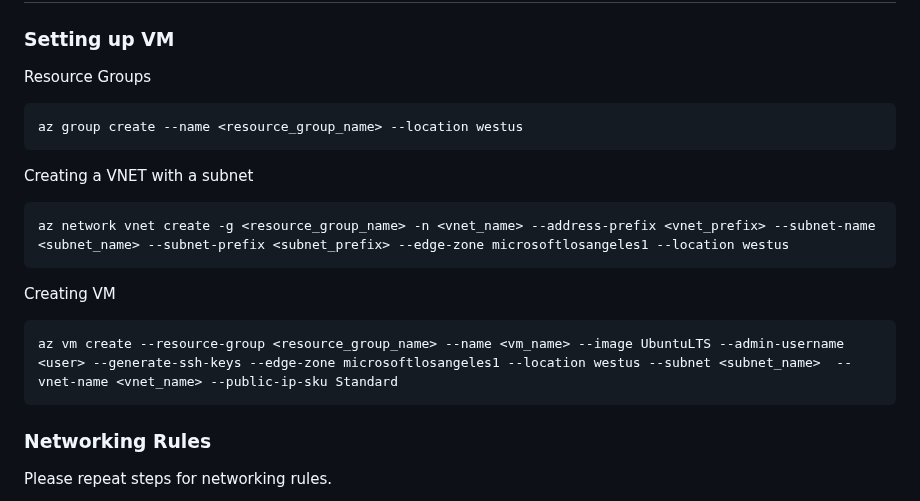
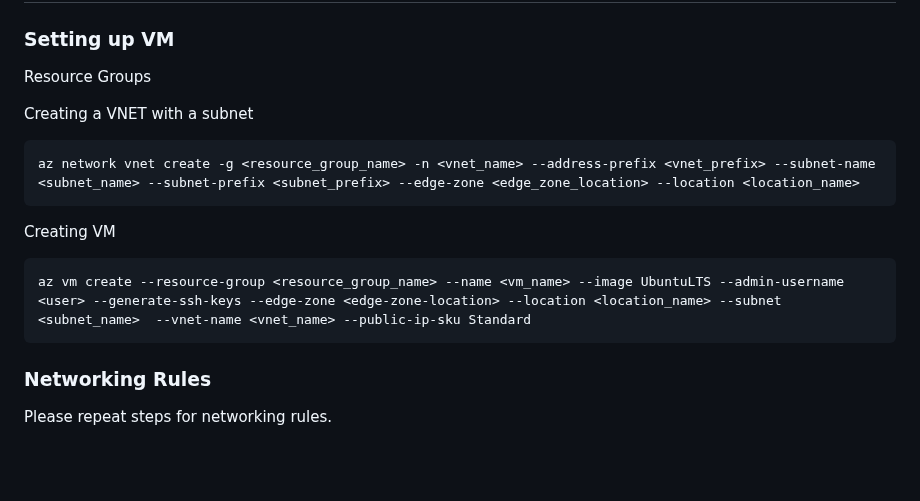
Before and after one commit to couchbase-examples/Retail-Azure-Edge-Zones, a Markdown page: README.md, the part around one of its changes. GitHub-like rendering; blank space fills up the shorter version.

````diff
--- a/README.md
+++ b/README.md
@@ -262,20 +285,16 @@ You can also verify its running by going to `http://machine-ip-address:4984`.
 
 Resource Groups
 
-```
-az group create --name <resource_group_name> --location westus
-```
-
 Creating a VNET with a subnet
 
 ```
-az network vnet create -g <resource_group_name> -n <vnet_name> --address-prefix <vnet_prefix> --subnet-name <subnet_name> --subnet-prefix <subnet_prefix> --edge-zone microsoftlosangeles1 --location westus
+az network vnet create -g <resource_group_name> -n <vnet_name> --address-prefix <vnet_prefix> --subnet-name <subnet_name> --subnet-prefix <subnet_prefix> --edge-zone <edge_zone_location> --location <location_name>
 ```
 
 Creating VM
 
 ```
-az vm create --resource-group <resource_group_name> --name <vm_name> --image UbuntuLTS --admin-username <user> --generate-ssh-keys --edge-zone microsoftlosangeles1 --location westus --subnet <subnet_name>  --vnet-name <vnet_name> --public-ip-sku Standard
+az vm create --resource-group <resource_group_name> --name <vm_name> --image UbuntuLTS --admin-username <user> --generate-ssh-keys --edge-zone <edge-zone-location> --location <location_name> --subnet <subnet_name>  --vnet-name <vnet_name> --public-ip-sku Standard
 ```
 
 ### Networking Rules
````
Also changed, not shown: other parts of README.md (+26 -3 lines), assets/ArchDiagram.png (added).
